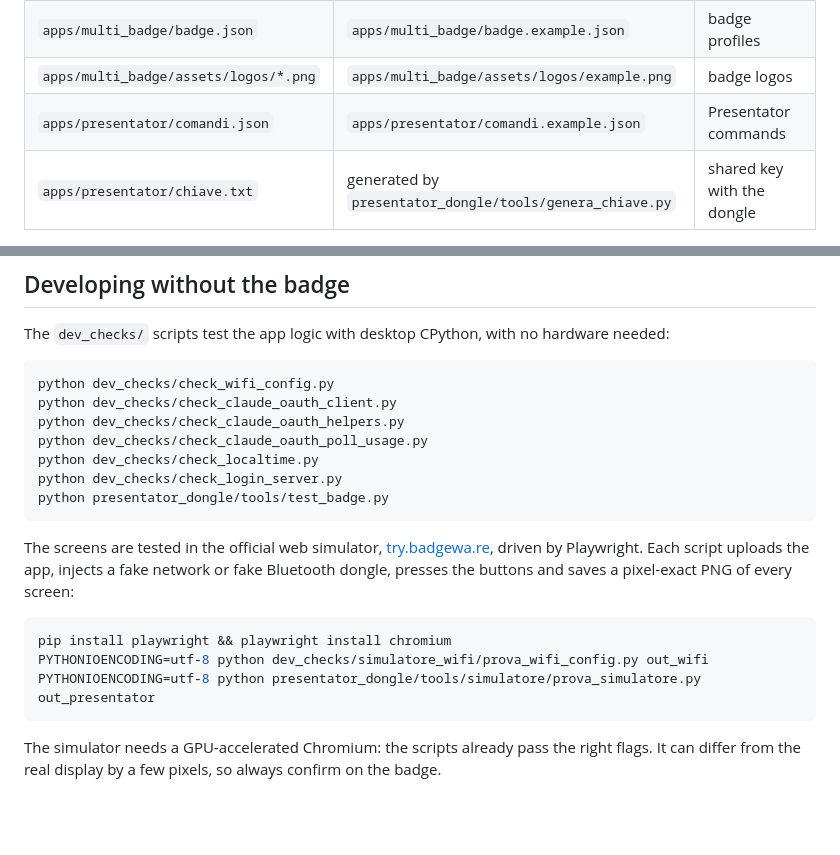
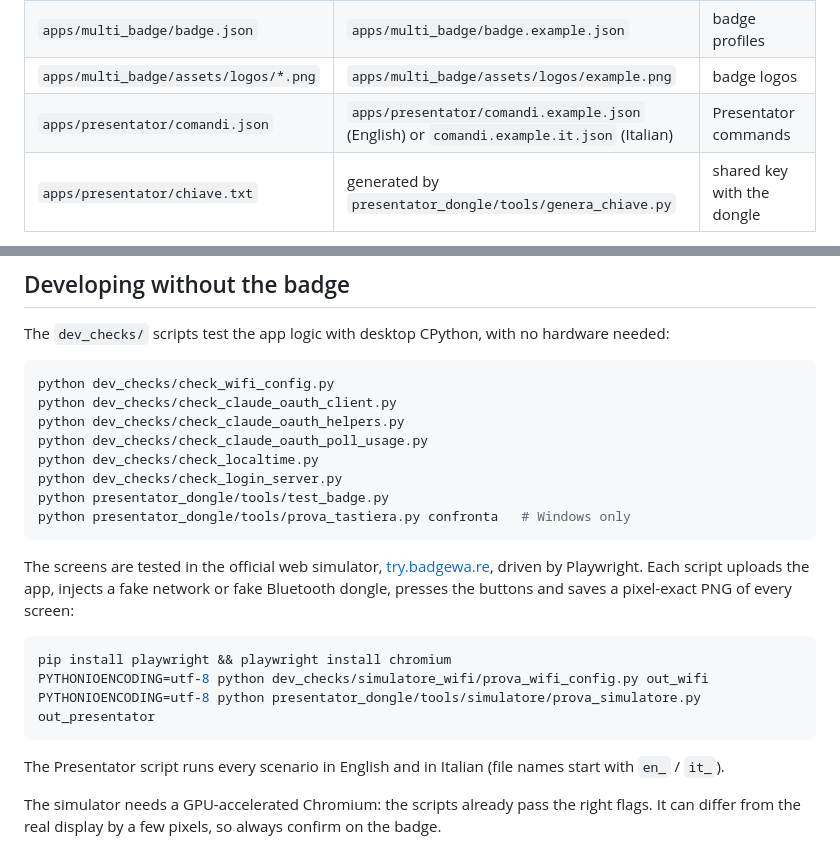
Before and after one commit to carlopug/tufty2350-apps, a Markdown page: README.md, 2 parts joined by grey strips. Rendered like a GitHub page; blank space fills up the shorter version.

````diff
--- a/README.md
+++ b/README.md
@@ -59,7 +61,7 @@ local file first and falls back to the example file shipped in this repo:
 | `secrets.py` | `secrets.example.py` | WiFi, region, timezone, Claude Monitor label |
 | `apps/multi_badge/badge.json` | `apps/multi_badge/badge.example.json` | badge profiles |
 | `apps/multi_badge/assets/logos/*.png` | `apps/multi_badge/assets/logos/example.png` | badge logos |
-| `apps/presentator/comandi.json` | `apps/presentator/comandi.example.json` | Presentator commands |
+| `apps/presentator/comandi.json` | `apps/presentator/comandi.example.json` (English) or `comandi.example.it.json` (Italian) | Presentator commands |
 | `apps/presentator/chiave.txt` | generated by `presentator_dongle/tools/genera_chiave.py` | shared key with the dongle |
 
 To customise an app, copy the example to the personal file name next to it and edit the
@@ -178,6 +208,7 @@ python dev_checks/check_claude_oauth_poll_usage.py
 python dev_checks/check_localtime.py
 python dev_checks/check_login_server.py
 python presentator_dongle/tools/test_badge.py
+python presentator_dongle/tools/prova_tastiera.py confronta   # Windows only
 ```
 
 The screens are tested in the official web simulator, [try.badgewa.re](https://try.badgewa.re/),
@@ -189,6 +220,9 @@ pip install playwright && playwright install chromium
 PYTHONIOENCODING=utf-8 python dev_checks/simulatore_wifi/prova_wifi_config.py out_wifi
 PYTHONIOENCODING=utf-8 python presentator_dongle/tools/simulatore/prova_simulatore.py out_presentator
 ```
+
+The Presentator script runs every scenario in English and in Italian (file names start with
+`en_` / `it_`).
 
 The simulator needs a GPU-accelerated Chromium: the scripts already pass the right flags.
 It can differ from the real display by a few pixels, so always confirm on the badge.
````
Also changed, not shown: other parts of README.md (+36 -6 lines), docs/images/presentator.png, 13 other files.
